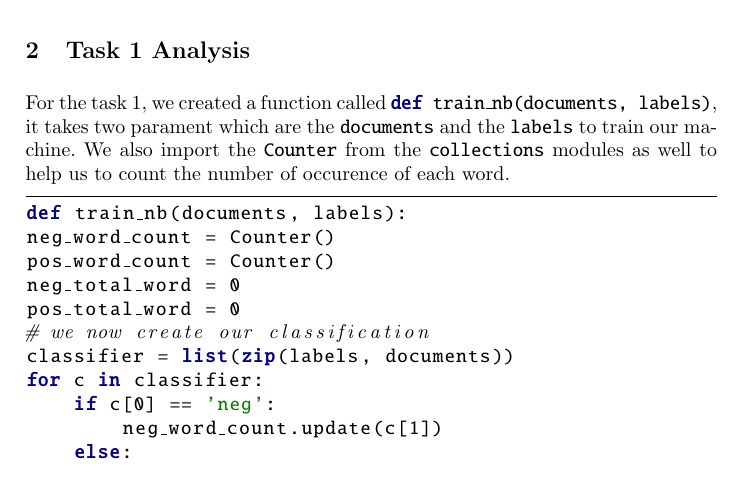
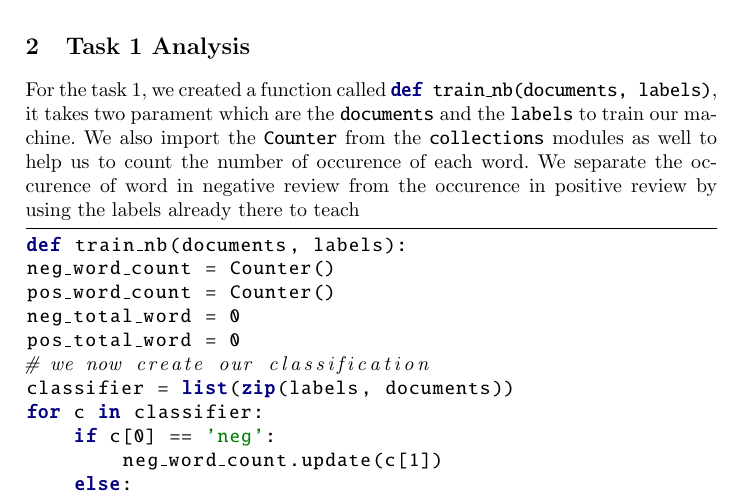
Before and after one commit to Markisino/AI-Review-Checker, a LaTeX paper (report.tex): part of page 1 of 2, cut so that both start at the same text. Compiled offline with pdfLaTeX.

Commit message:
Added report

```diff
--- a/report.tex
+++ b/report.tex
@@ -64,7 +64,7 @@ showstringspaces=false            %
     \section{Introduction}
     This project is completed within the COMP 472 course. It aims is to create an unsupervised machine learning program that will take some people feedback on various items they purchased and to classify it in two different group: Positive review or negative review. We used 80\% of the data collected to train our machine, and the remaining 20\% to test our machine. The analysis of each task of the project are shown in different section.
     \section{Task 1 Analysis}
-    For the task 1, we created a function called \pythoninline{def train_nb(documents, labels)}, it takes two parament which are the \pythoninline{documents} and the \pythoninline{labels} to train our machine. We also import the \pythoninline{Counter} from the \pythoninline{collections} modules as well to help us to count the number of occurence of each word.
+    For the task 1, we created a function called \pythoninline{def train_nb(documents, labels)}, it takes two parament which are the \pythoninline{documents} and the \pythoninline{labels} to train our machine. We also import the \pythoninline{Counter} from the \pythoninline{collections} modules as well to help us to count the number of occurence of each word. We separate the occurence of word in negative review from the occurence in positive review by using the labels already there to teach
     \begin{python}
 def train_nb(documents, labels):
 neg_word_count = Counter()
```
Also changed, not shown: report.pdf, 3 other files.
